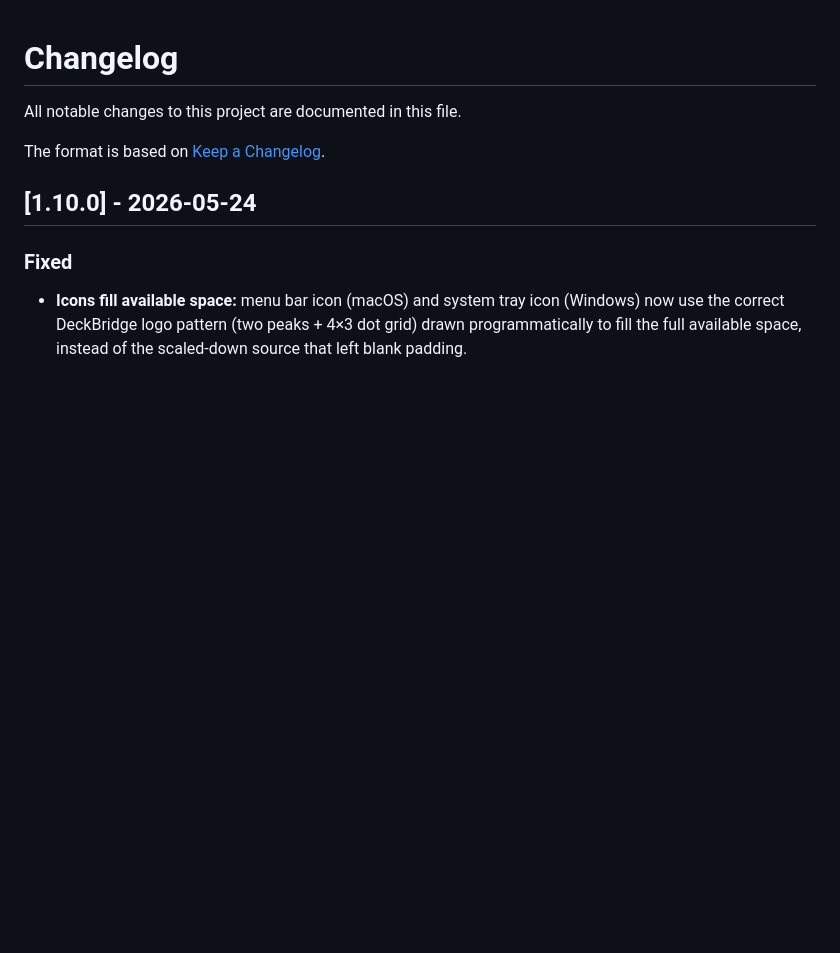
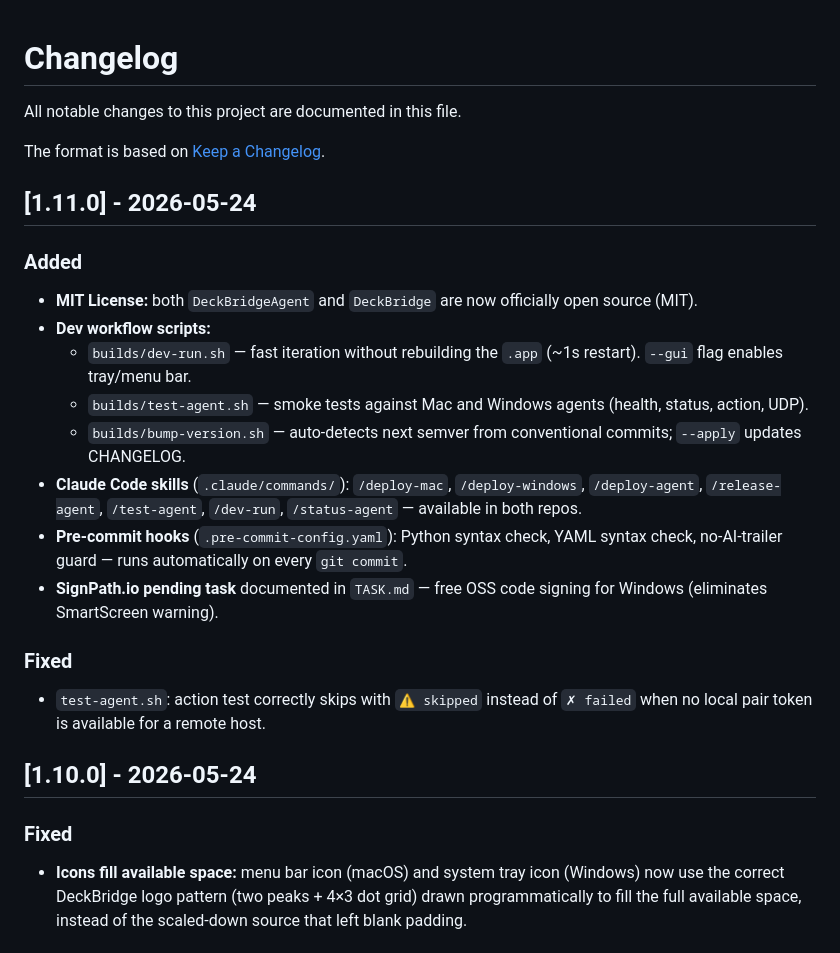
Before and after one commit to JUANES545/DeckBridgeAgent, a Markdown page: CHANGELOG.md, the part around the change. Drawn GitHub-style; blank space fills up the shorter version.

Commit message:
docs: update CHANGELOG for v1.11.0

```diff
--- a/CHANGELOG.md
+++ b/CHANGELOG.md
@@ -3,6 +3,23 @@
 All notable changes to this project are documented in this file.
 
 The format is based on [Keep a Changelog](https://keepachangelog.com/en/1.1.0/).
+
+## [1.11.0] - 2026-05-24
+
+### Added
+
+- **MIT License:** both `DeckBridgeAgent` and `DeckBridge` are now officially open source (MIT).
+- **Dev workflow scripts:**
+  - `builds/dev-run.sh` — fast iteration without rebuilding the `.app` (~1s restart). `--gui` flag enables tray/menu bar.
+  - `builds/test-agent.sh` — smoke tests against Mac and Windows agents (health, status, action, UDP).
+  - `builds/bump-version.sh` — auto-detects next semver from conventional commits; `--apply` updates CHANGELOG.
+- **Claude Code skills** (`.claude/commands/`): `/deploy-mac`, `/deploy-windows`, `/deploy-agent`, `/release-agent`, `/test-agent`, `/dev-run`, `/status-agent` — available in both repos.
+- **Pre-commit hooks** (`.pre-commit-config.yaml`): Python syntax check, YAML syntax check, no-AI-trailer guard — runs automatically on every `git commit`.
+- **SignPath.io pending task** documented in `TASK.md` — free OSS code signing for Windows (eliminates SmartScreen warning).
+
+### Fixed
+
+- `test-agent.sh`: action test correctly skips with `⚠ skipped` instead of `✗ failed` when no local pair token is available for a remote host.
 
 ## [1.10.0] - 2026-05-24
 
```
